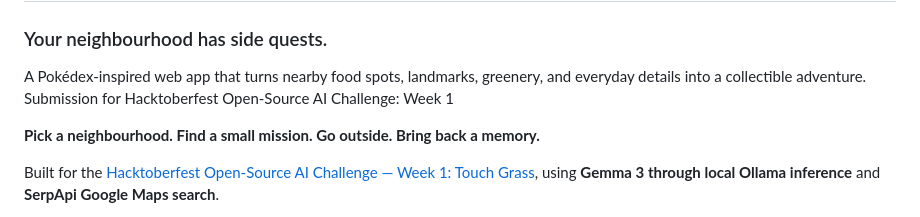
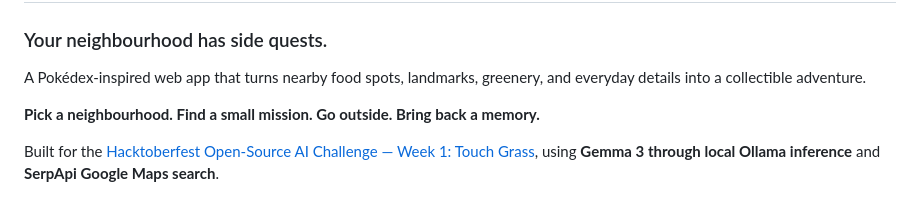
Before and after one commit to SarveshDujari/NeighbourDex, a Markdown page: README.md, the part around the change. Rendered like a GitHub page.

```diff
--- a/README.md
+++ b/README.md
@@ -3,7 +3,6 @@
 ### Your neighbourhood has side quests.
 
 A Pokédex-inspired web app that turns nearby food spots, landmarks, greenery, and everyday details into a collectible adventure.
-Submission for Hacktoberfest Open-Source AI Challenge: Week 1
 
 **Pick a neighbourhood. Find a small mission. Go outside. Bring back a memory.**
 
```
